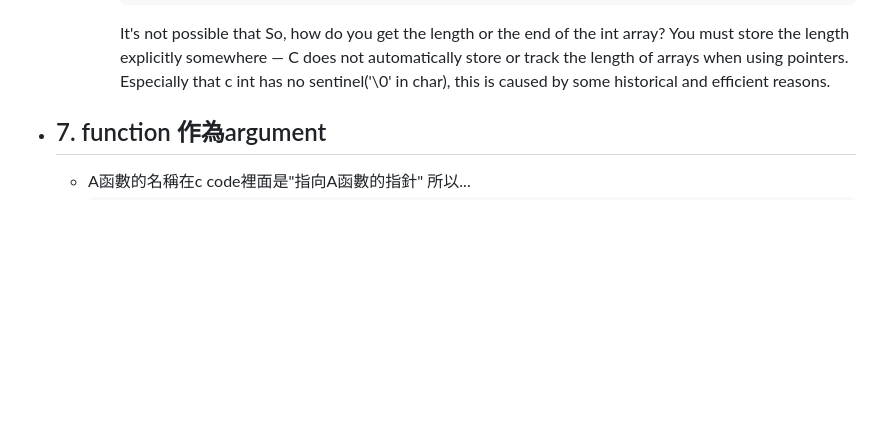
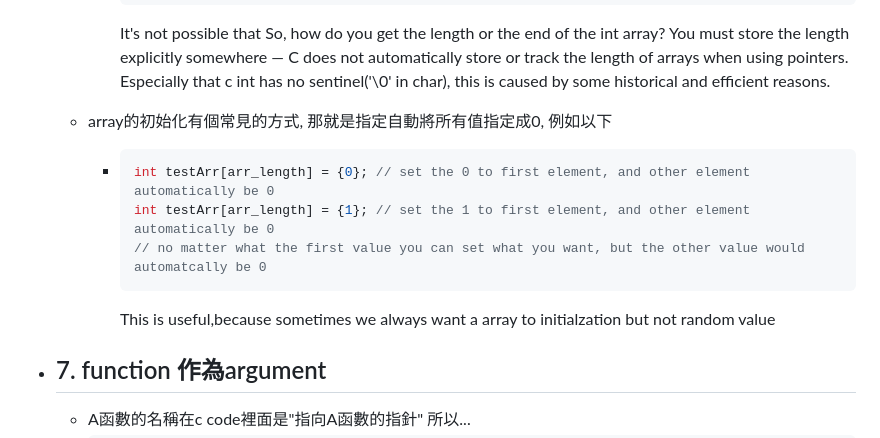
Before and after one commit to ReluctantHacker/notes, a Markdown page: cs/cLanguageNotes.md, the part around the change. Rendered like a GitHub page; blank space fills up the shorter version.

Commit message:
add array initialization notes

````diff
--- a/cs/cLanguageNotes.md
+++ b/cs/cLanguageNotes.md
@@ -128,6 +128,13 @@
         So, how do you get the length or the end of the int array?
         You must store the length explicitly somewhere — C does not automatically store or track the length of arrays when using pointers. Especially that c int has no sentinel('\0' in char), this is caused by some historical and efficient reasons.
 
+    * array的初始化有個常見的方式, 那就是指定自動將所有值指定成0, 例如以下
+      * ```c
+        int testArr[arr_length] = {0}; // set the 0 to first element, and other element automatically be 0
+        int testArr[arr_length] = {1}; // set the 1 to first element, and other element automatically be 0
+        // no matter what the first value you can set what you want, but the other value would automatcally be 0
+        ```
+        This is useful,because sometimes we always want a array to initialzation but not random value
 
   * ## 7. function 作為argument
     * 	A函數的名稱在c code裡面是"指向A函數的指針"
````
